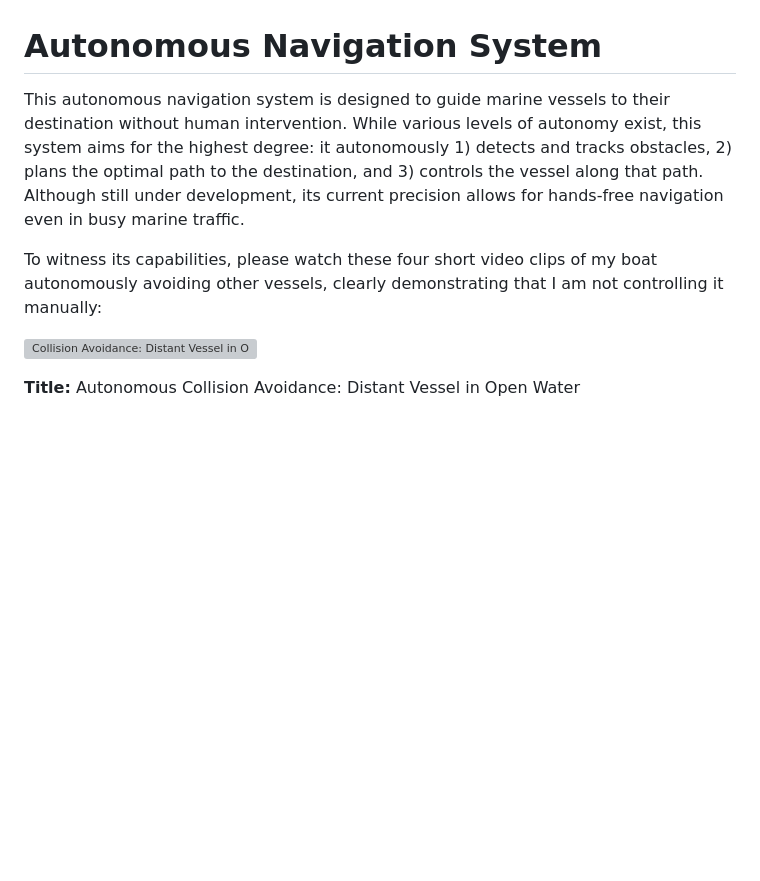
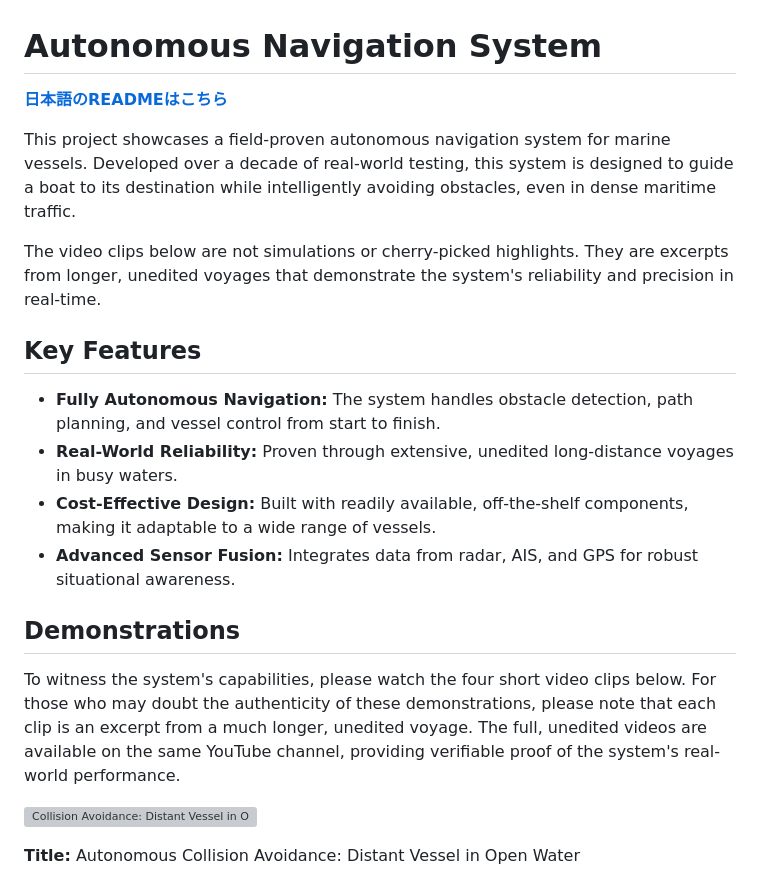
Before and after one commit to yhmtmt/ans, a Markdown page: README.md, the part around the change printed below. Drawn GitHub-style; blank space fills up the shorter version; grey boxes are pictures that could not be loaded.

Commit message:
docs: improve README structure and add Japanese translation

```diff
--- a/README.md
+++ b/README.md
@@ -1,8 +1,21 @@
 # Autonomous Navigation System
 
-This autonomous navigation system is designed to guide marine vessels to their destination without human intervention. While various levels of autonomy exist, this system aims for the highest degree: it autonomously 1) detects and tracks obstacles, 2) plans the optimal path to the destination, and 3) controls the vessel along that path. Although still under development, its current precision allows for hands-free navigation even in busy marine traffic.
+**[日本語のREADMEはこちら](READM-jp.md)**
 
-To witness its capabilities, please watch these four short video clips of my boat autonomously avoiding other vessels, clearly demonstrating that I am not controlling it manually:
+This project showcases a field-proven autonomous navigation system for marine vessels. Developed over a decade of real-world testing, this system is designed to guide a boat to its destination while intelligently avoiding obstacles, even in dense maritime traffic.
+
+The video clips below are not simulations or cherry-picked highlights. They are excerpts from longer, unedited voyages that demonstrate the system's reliability and precision in real-time.
+
+## Key Features
+
+*   **Fully Autonomous Navigation:** The system handles obstacle detection, path planning, and vessel control from start to finish.
+*   **Real-World Reliability:** Proven through extensive, unedited long-distance voyages in busy waters.
+*   **Cost-Effective Design:** Built with readily available, off-the-shelf components, making it adaptable to a wide range of vessels.
+*   **Advanced Sensor Fusion:** Integrates data from radar, AIS, and GPS for robust situational awareness.
+
+## Demonstrations
+
+To witness the system's capabilities, please watch the four short video clips below. For those who may doubt the authenticity of these demonstrations, please note that each clip is an excerpt from a much longer, unedited voyage. The full, unedited videos are available on the same YouTube channel, providing verifiable proof of the system's real-world performance.
 
 [![Collision Avoidance: Distant Vessel in Open Water](https://img.youtube.com/vi/K0jlUjXqyp0/0.jpg)](https://youtu.be/K0jlUjXqyp0)
 
```
Also changed, not shown: other parts of README.md (+23 -27 lines), READM-jp.md (added, +140 -0 lines).
